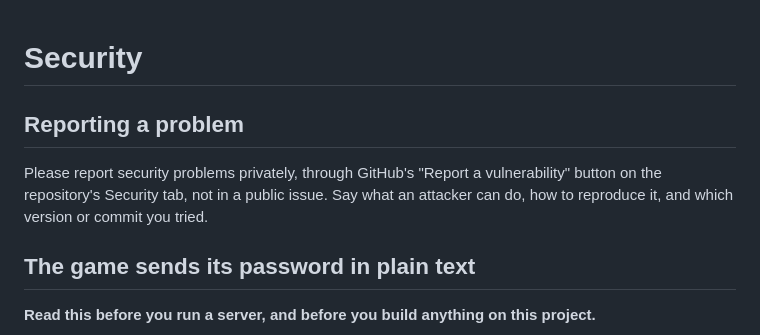
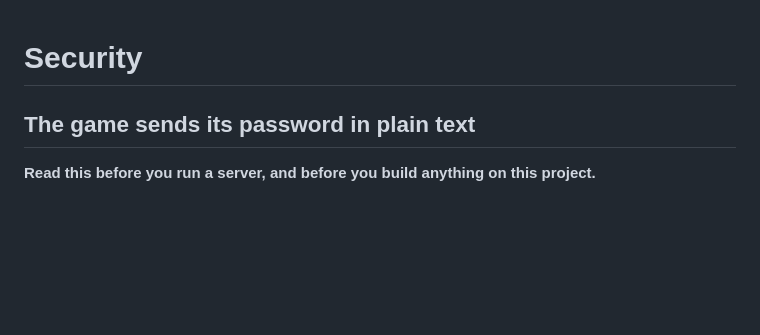
Before and after one commit to DaRealHansForSure/s3lobby, a Markdown page: SECURITY.md, the part around the change. Rendered like a GitHub page; blank space fills up the shorter version.

Commit message:
docs(security): remove the section on reporting problems
The repository is private, so GitHub's Report a vulnerability button the section pointed to is not available to anyone else.

```diff
--- a/SECURITY.md
+++ b/SECURITY.md
@@ -1,10 +1,4 @@
 # Security
-
-## Reporting a problem
-
-Please report security problems privately, through GitHub's "Report a vulnerability" button on
-the repository's Security tab, not in a public issue. Say what an attacker can do, how to
-reproduce it, and which version or commit you tried.
 
 ## The game sends its password in plain text
 
```
